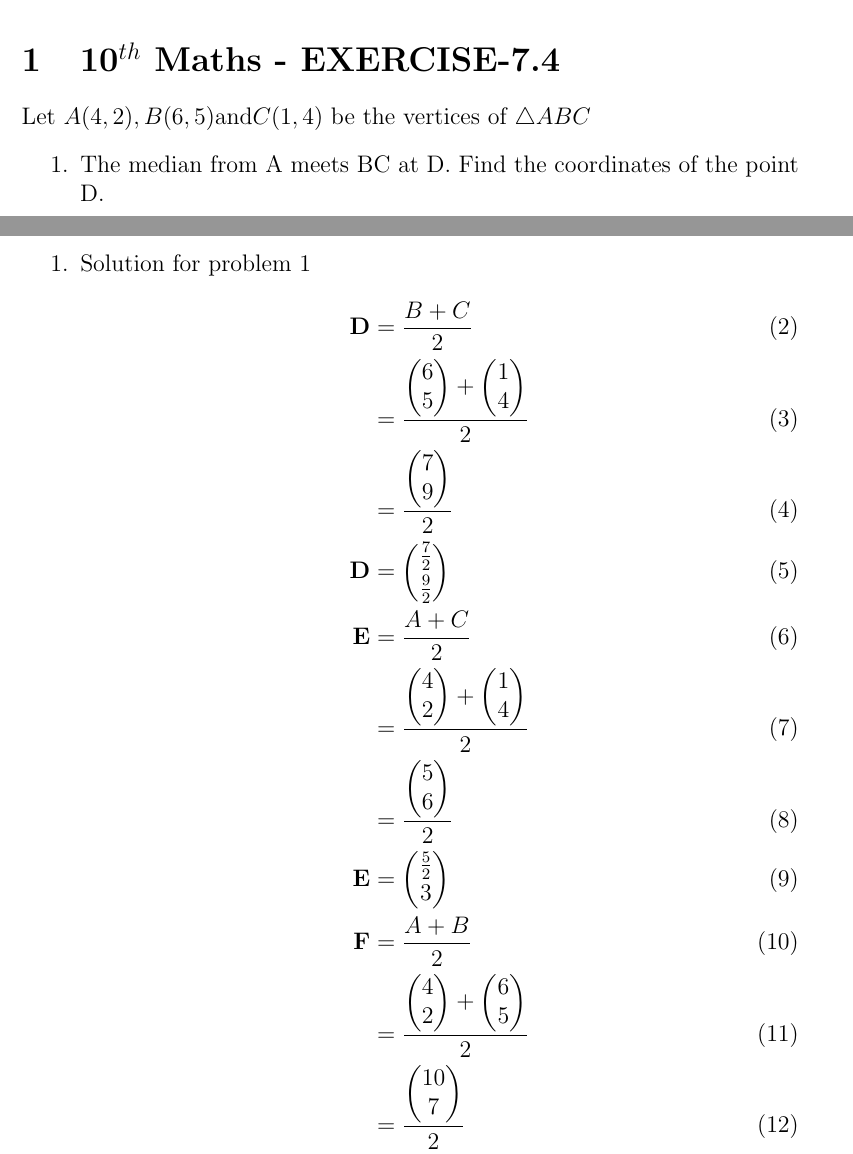
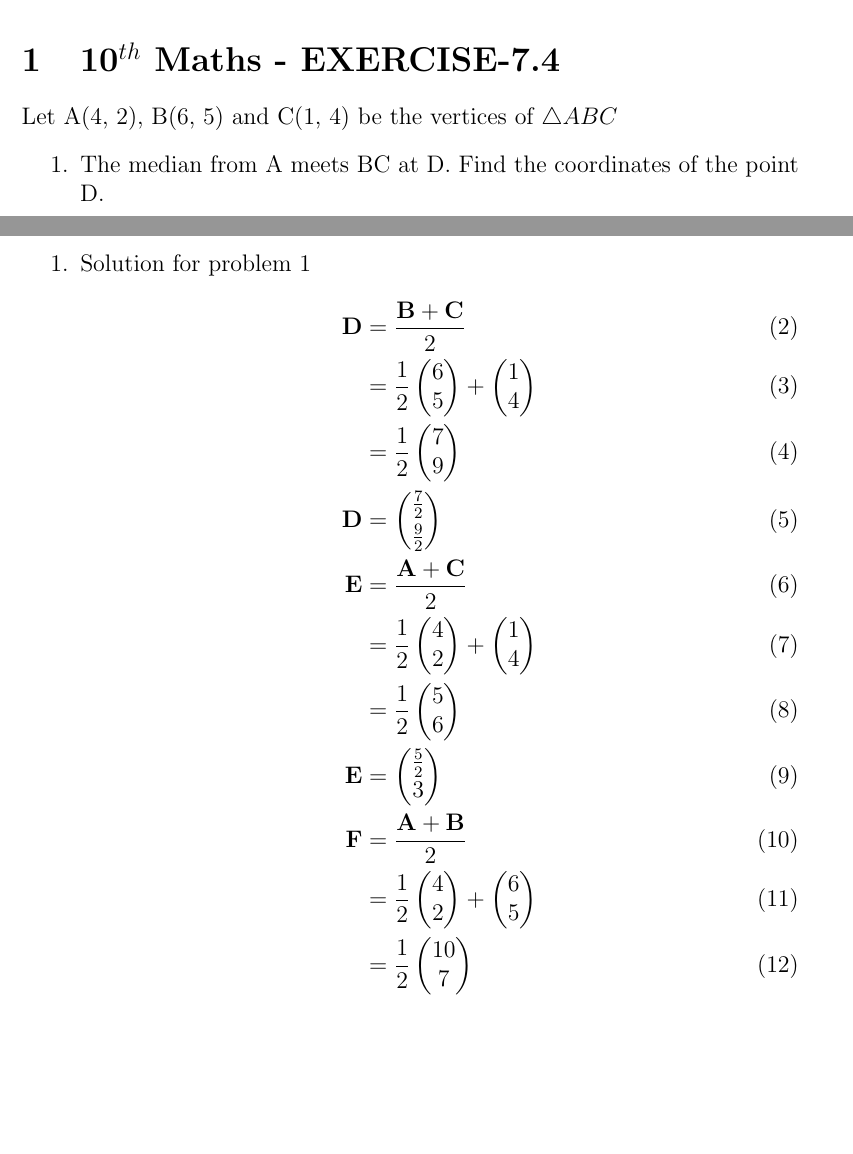
Before and after one commit to prasaddeva287/FWC, a LaTeX document (VECTORS/10/7.4/7/vec.tex): two parts of pages 1 and 2 of 5, joined at a grey line, cut so that both start at the same text, the shorter picture padded with empty space. Compiled offline with pdfLaTeX.

Commit message:
Add files via upload

```diff
--- a/VECTORS/10/7.4/7/vec.tex
+++ b/VECTORS/10/7.4/7/vec.tex
@@ -43,7 +43,7 @@
 
 \section{10$^{th}$ Maths - EXERCISE-7.4}
 
-Let $A (4, 2), B(6, 5) \text{and} C(1, 4)$ be the vertices of $\triangle ABC$
+Let A(4, 2), B(6, 5) and C(1, 4) be the vertices of $\triangle ABC$
 \begin{enumerate}
 \item The median from A meets BC at D. Find the coordinates of the point D.
 \item Find the coordinates of the point P on AD such that $AP : PD = 2 : 1$
@@ -63,17 +63,17 @@ Given points are
 \begin{enumerate}
 \item Solution for problem 1
 \begin{align}
-\vec{D}&=\frac{B+C}{2}\\
-&=\frac{\myvec{6\\5}+\myvec{1\\4}}{2}\\
-&=\frac{\myvec{7\\9}}{2}\\
+\vec{D}&=\frac{\vec{B}+\vec{C}}{2}\\
+&=\frac{1}{2}\myvec{6\\5}+\myvec{1\\4}\\
+&=\frac{1}{2}\myvec{7\\9}\\
 \vec{D}&=\myvec{\frac{7}{2}\\[2pt] \frac{9}{2}}\\
-\vec{E}&=\frac{A+C}{2}\\
-&=\frac{\myvec{4\\2}+\myvec{1\\4}}{2}\\
-&=\frac{\myvec{5\\6}}{2}\\
+\vec{E}&=\frac{\vec{A}+\vec{C}}{2}\\
+&=\frac{1}{2}\myvec{4\\2}+\myvec{1\\4}\\
+&=\frac{1}{2}\myvec{5\\6}\\
 \vec{E}&=\myvec{\frac{5}{2}\\ 3}\\
-\vec{F}&=\frac{A+B}{2}\\
-&=\frac{\myvec{4\\2}+\myvec{6\\5}}{2}\\
-&=\frac{\myvec{10\\7}}{2}\\
+\vec{F}&=\frac{\vec{A}+\vec{B}}{2}\\
+&=\frac{1}{2}\myvec{4\\2}+\myvec{6\\5}\\
+&=\frac{1}{2}\myvec{10\\7}\\
 \vec{F}&=\myvec{5\\ \frac{7}{2}}
 \end{align}
 
```
Also changed, not shown: VECTORS/10/7.4/7/vec.pdf, VECTORS/10/7.4/7/vec.tex (14 more changed lines), 1 other file.
